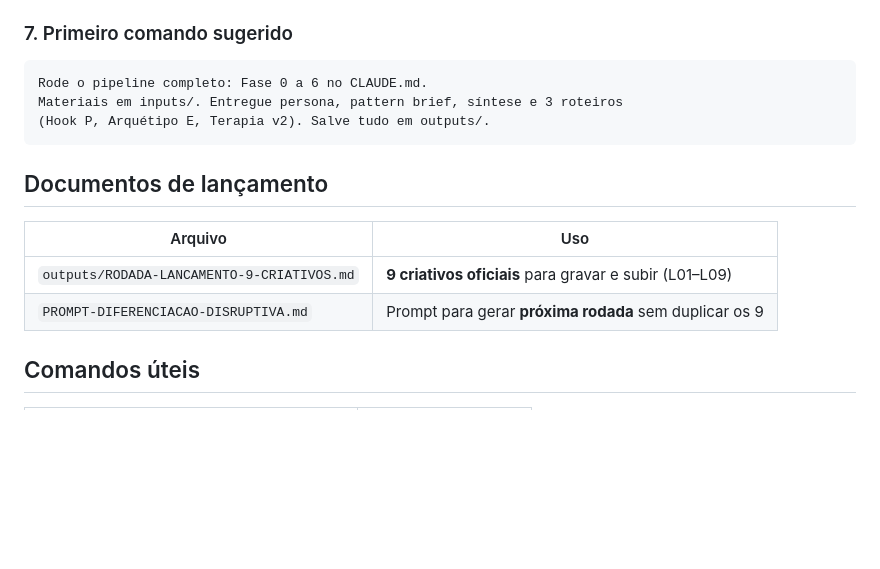
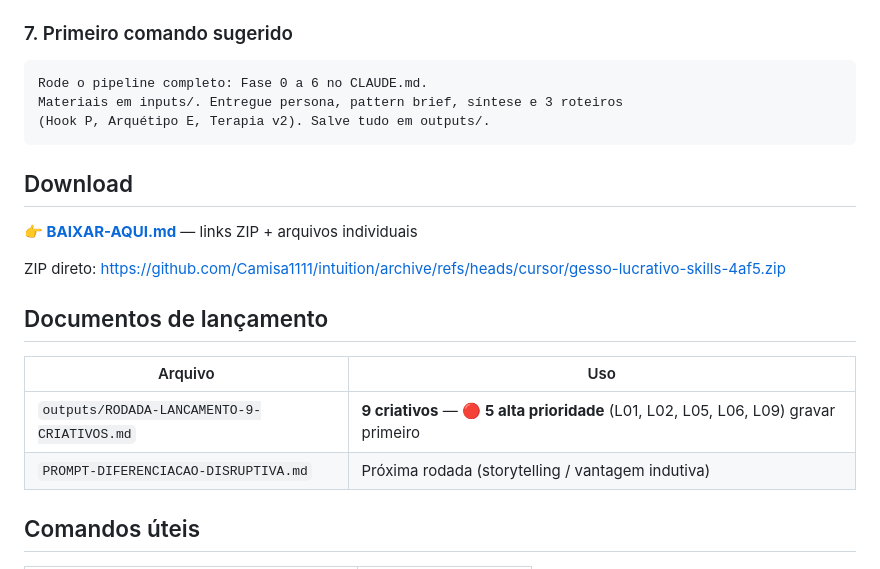
Before and after one commit to Camisa1111/intuition, a Markdown page: gesso-lucrativo-cowork/README.md, the part around the change. Drawn GitHub-style; blank space fills up the shorter version.

Commit message:
Add download guide and mark top 5 launch creatives as high priority
Co-authored-by: Camisa1111 <Camisa1111@users.noreply.github.com>

````diff
--- a/gesso-lucrativo-cowork/README.md
+++ b/gesso-lucrativo-cowork/README.md
@@ -63,12 +63,18 @@ Materiais em inputs/. Entregue persona, pattern brief, síntese e 3 roteiros
 (Hook P, Arquétipo E, Terapia v2). Salve tudo em outputs/.
 ```
 
+## Download
+
+**👉 [BAIXAR-AQUI.md](./BAIXAR-AQUI.md)** — links ZIP + arquivos individuais
+
+ZIP direto: https://github.com/Camisa1111/intuition/archive/refs/heads/cursor/gesso-lucrativo-skills-4af5.zip
+
 ## Documentos de lançamento
 
 | Arquivo | Uso |
 |---------|-----|
-| `outputs/RODADA-LANCAMENTO-9-CRIATIVOS.md` | **9 criativos oficiais** para gravar e subir (L01–L09) |
-| `PROMPT-DIFERENCIACAO-DISRUPTIVA.md` | Prompt para gerar **próxima rodada** sem duplicar os 9 |
+| `outputs/RODADA-LANCAMENTO-9-CRIATIVOS.md` | **9 criativos** — 🔴 **5 alta prioridade** (L01, L02, L05, L06, L09) gravar primeiro |
+| `PROMPT-DIFERENCIACAO-DISRUPTIVA.md` | Próxima rodada (storytelling / vantagem indutiva) |
 
 ## Comandos úteis
 
````
Also changed, not shown: gesso-lucrativo-cowork/BAIXAR-AQUI.md (added, +92 -0 lines), gesso-lucrativo-cowork/outputs/RODADA-LANCAMENTO-9-CRIATIVOS.md (+46 -17 lines).
